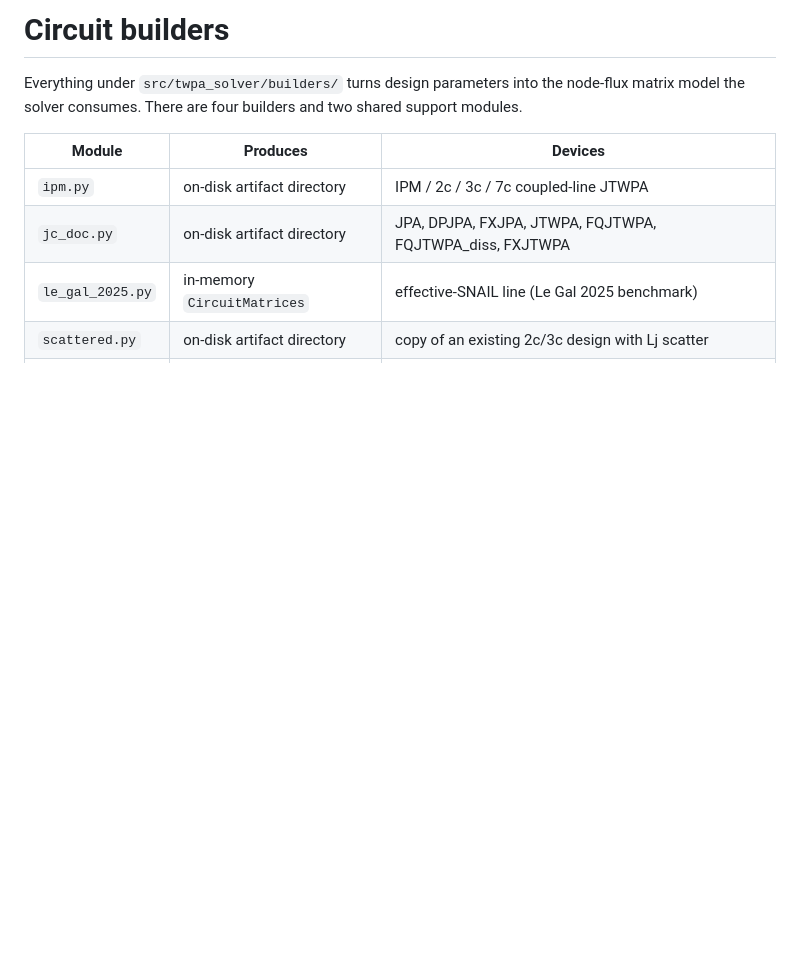
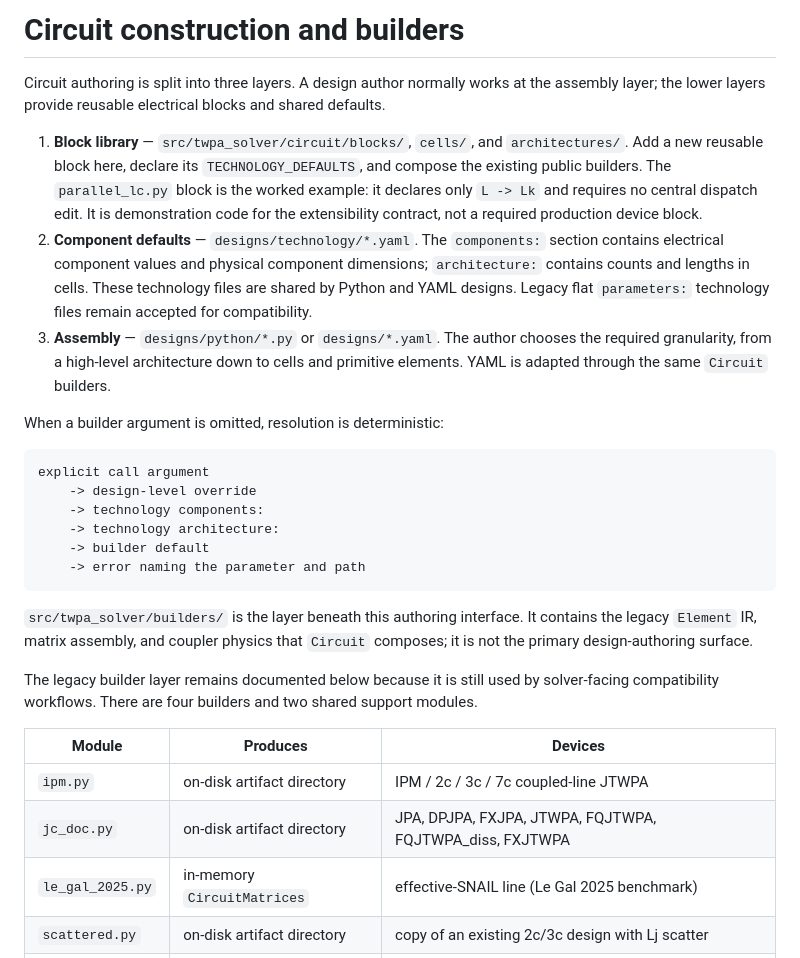
Before and after one commit to oss-esso/twpa-jax, a Markdown page: docs/circuit_builders.md, the part around the change. GitHub-like rendering; blank space fills up the shorter version.

Commit message:
docs(circuit): document layered authoring workflow

````diff
--- a/docs/circuit_builders.md
+++ b/docs/circuit_builders.md
@@ -1,7 +1,41 @@
-# Circuit builders
+# Circuit construction and builders
 
-Everything under `src/twpa_solver/builders/` turns design parameters into the
-node-flux matrix model the solver consumes. There are four builders and two
+Circuit authoring is split into three layers. A design author normally works
+at the assembly layer; the lower layers provide reusable electrical blocks and
+shared defaults.
+
+1. **Block library** — `src/twpa_solver/circuit/blocks/`, `cells/`, and
+   `architectures/`. Add a new reusable block here, declare its
+   `TECHNOLOGY_DEFAULTS`, and compose the existing public builders. The
+   `parallel_lc.py` block is the worked example: it declares only `L -> Lk`
+   and requires no central dispatch edit. It is demonstration code for the
+   extensibility contract, not a required production device block.
+2. **Component defaults** — `designs/technology/*.yaml`. The `components:`
+   section contains electrical component values and physical component
+   dimensions; `architecture:` contains counts and lengths in cells. These
+   technology files are shared by Python and YAML designs. Legacy flat
+   `parameters:` technology files remain accepted for compatibility.
+3. **Assembly** — `designs/python/*.py` or `designs/*.yaml`. The author chooses
+   the required granularity, from a high-level architecture down to cells and
+   primitive elements. YAML is adapted through the same `Circuit` builders.
+
+When a builder argument is omitted, resolution is deterministic:
+
+```text
+explicit call argument
+    -> design-level override
+    -> technology components:
+    -> technology architecture:
+    -> builder default
+    -> error naming the parameter and path
+```
+
+`src/twpa_solver/builders/` is the layer beneath this authoring interface. It
+contains the legacy `Element` IR, matrix assembly, and coupler physics that
+`Circuit` composes; it is not the primary design-authoring surface.
+
+The legacy builder layer remains documented below because it is still used by
+solver-facing compatibility workflows. There are four builders and two
 shared support modules.
 
 | Module | Produces | Devices |
````
Also changed, not shown: docs/workflows.md (+12 -2 lines).
